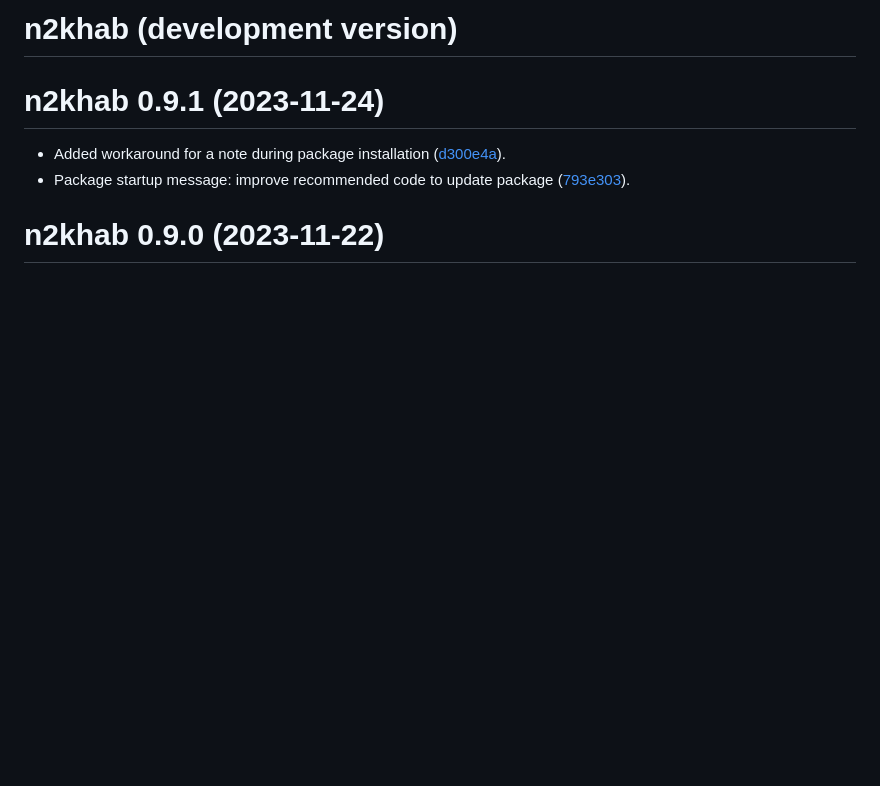
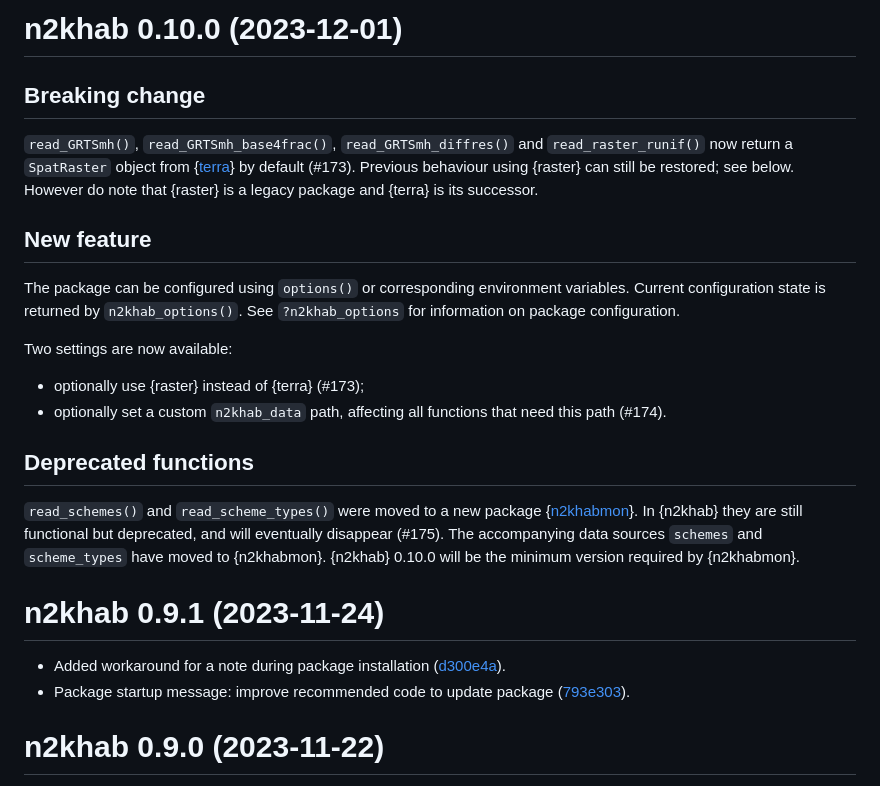
Before and after one commit to inbo/n2khab, a Markdown page: NEWS.md, the part around one of its changes. Rendered like a GitHub page; blank space fills up the shorter version.

```diff
--- a/NEWS.md
+++ b/NEWS.md
@@ -1,4 +1,28 @@
-# n2khab (development version)
+# n2khab 0.10.0 (2023-12-01)
+
+## Breaking change
+
+`read_GRTSmh()`, `read_GRTSmh_base4frac()`, `read_GRTSmh_diffres()` and `read_raster_runif()` now return a `SpatRaster` object from {[terra](https://rspatial.github.io/terra)} by default (#173).
+Previous behaviour using {raster} can still be restored; see below.
+However do note that {raster} is a legacy package and {terra} is its successor.
+
+## New feature
+
+The package can be configured using `options()` or corresponding environment variables.
+Current configuration state is returned by `n2khab_options()`.
+See `?n2khab_options` for information on package configuration.
+
+Two settings are now available:
+
+- optionally use {raster} instead of {terra} (#173);
+- optionally set a custom `n2khab_data` path, affecting all functions that need this path (#174).
+
+## Deprecated functions
+
+`read_schemes()` and `read_scheme_types()` were moved to a new package {[n2khabmon](https://inbo.github.io/n2khabmon)}.
+In {n2khab} they are still functional but deprecated, and will eventually disappear (#175).
+The accompanying data sources `schemes` and `scheme_types` have moved to {n2khabmon}.
+{n2khab} 0.10.0 will be the minimum version required by {n2khabmon}.
 
 # n2khab 0.9.1 (2023-11-24)
 
```
Also changed, not shown: other parts of NEWS.md (+2 -2 lines).
